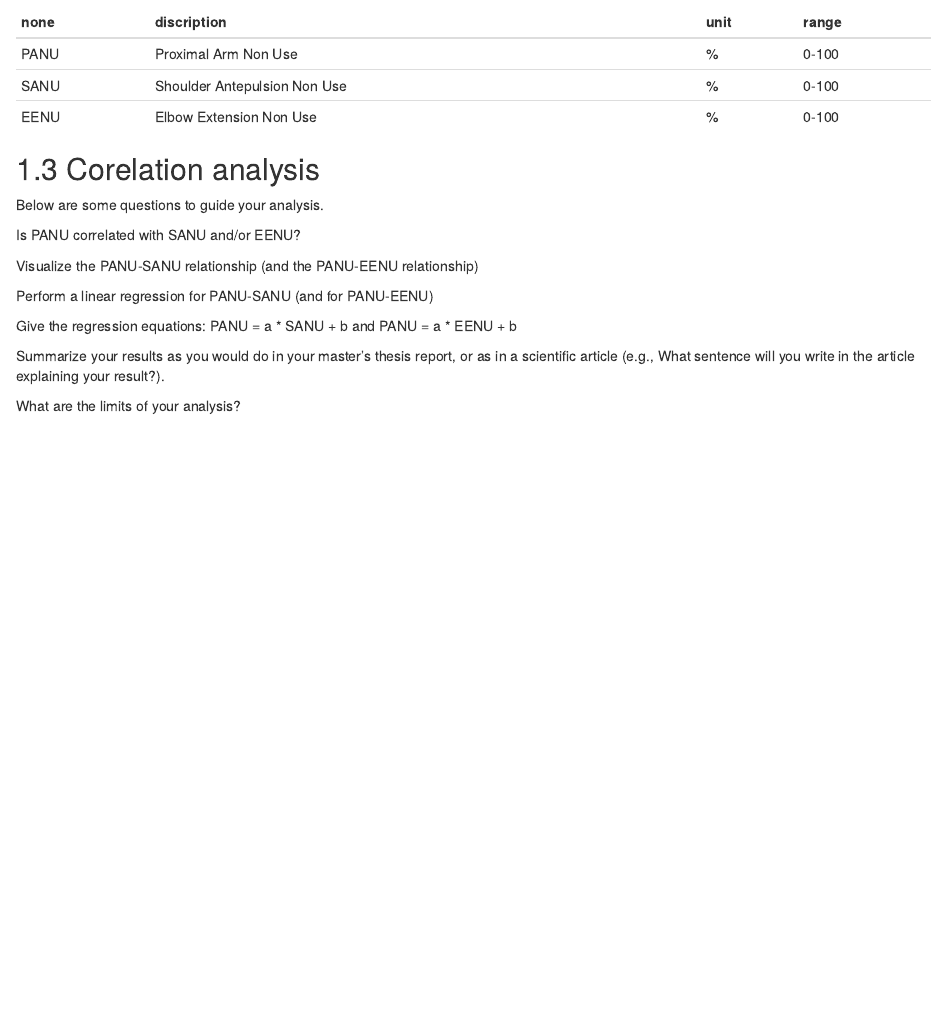
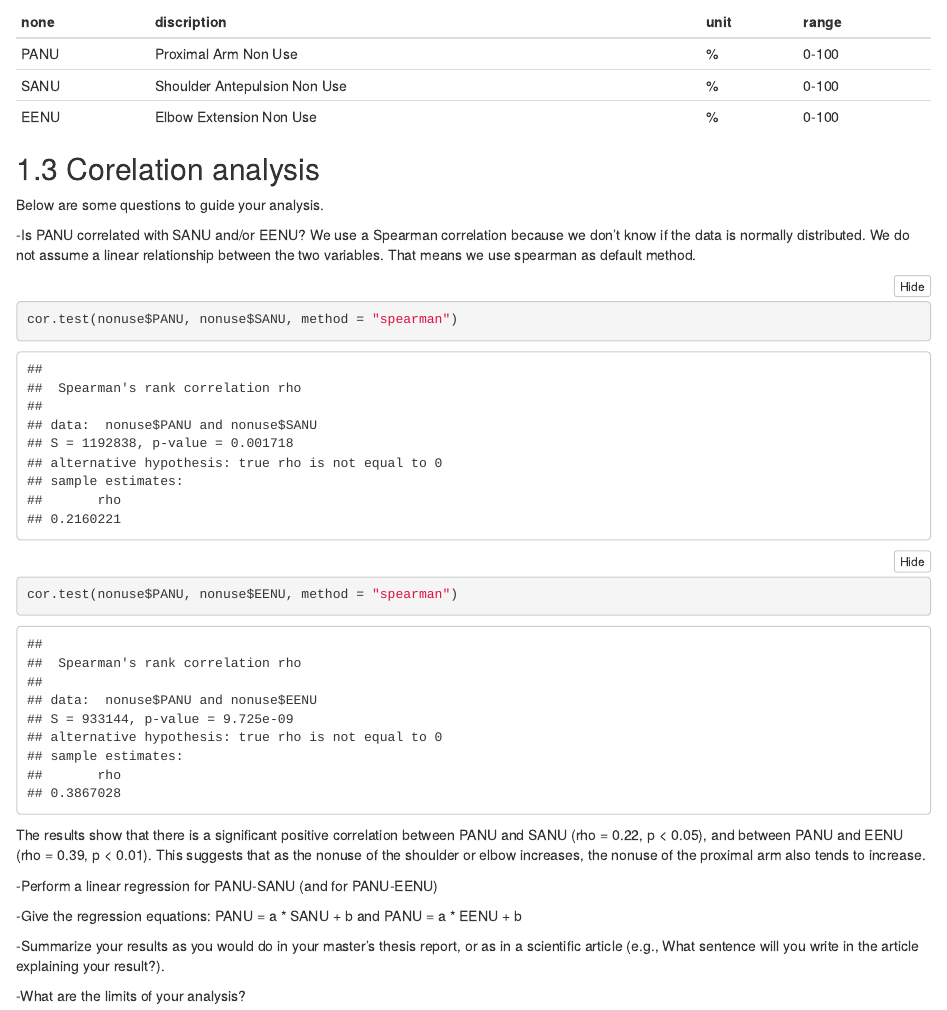
Before and after one commit to JINWEIZHANGG/IEAP-Series02-RStudio, an R Markdown document (IEAP-Series02-RStudio.Rmd): the page in a window 1100 px wide, from 1140 px down. Rendered offline with R 4.5, knitr and Pandoc, with nearby package versions; folded parts are opened.

Commit message:
Update IEAP-Series02-RStudio.Rmd
PANU is correlated with SANU and EENU

````diff
--- a/IEAP-Series02-RStudio.Rmd
+++ b/IEAP-Series02-RStudio.Rmd
@@ -43,17 +43,21 @@ In your notebook, make a clear description of the experiment, the variables and
 ## Corelation analysis
 Below are some questions to guide your analysis.
 
-Is PANU correlated with SANU and/or EENU?
+  -Is PANU correlated with SANU and/or EENU?
+We use a Spearman correlation because we don't know if the data is normally distributed. We do not assume a linear relationship between the two variables. That means we use spearman as default method.
+```{r correlation-test}
+cor.test(nonuse$PANU, nonuse$SANU, method = "spearman")
+cor.test(nonuse$PANU, nonuse$EENU, method = "spearman")
+```
+  The results show that there is a significant positive correlation between PANU and SANU (rho = 0.22, p < 0.05), and between PANU and EENU (rho = 0.39, p < 0.01). This suggests that as the nonuse of the shoulder or elbow increases, the nonuse of the proximal arm also tends to increase.
 
-Visualize the PANU-SANU relationship (and the PANU-EENU relationship)
+  -Perform a linear regression for PANU-SANU (and for PANU-EENU)
 
-Perform a linear regression for PANU-SANU (and for PANU-EENU)
+  -Give the regression equations: PANU = a * SANU + b and PANU = a * EENU + b
 
-Give the regression equations: PANU = a * SANU + b and PANU = a * EENU + b
+  -Summarize your results as you would do in your master’s thesis report, or as in a scientific article (e.g., What sentence will you write in the article explaining your result?).
 
-Summarize your results as you would do in your master’s thesis report, or as in a scientific article (e.g., What sentence will you write in the article explaining your result?).
-
-What are the limits of your analysis?
+  -What are the limits of your analysis?
 
 # Statistical tests: comparison of medians (or means?)
 In this series of exercises, you will explore how to compare two groups of data, using non-parametric tests (or parametric tests… if it makes sense to do so).
````
